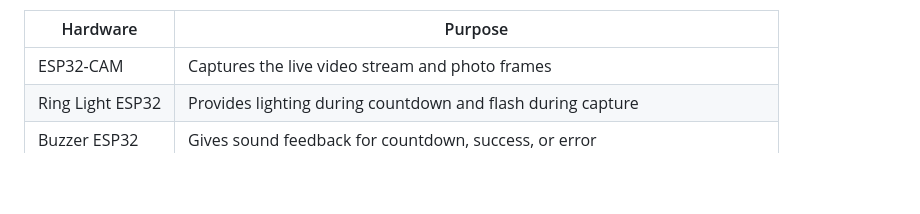
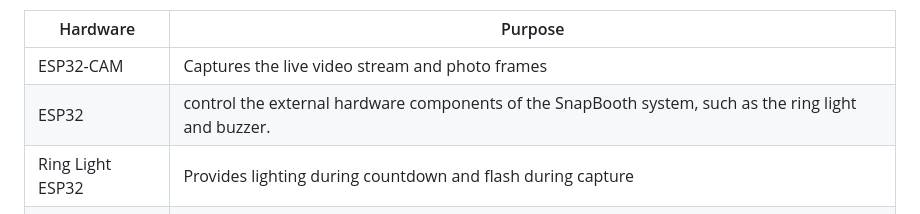
Before and after one commit to sornsomavatey/IoT-Group-6, a Markdown page: Final Project/README.md, the part around one of its changes. Rendered like a GitHub page; blank space fills up the shorter version.

```diff
--- a/Final Project/README.md
+++ b/Final Project/README.md
@@ -43,6 +54,7 @@ SnapBooth uses several hardware components connected through a local Wi-Fi netwo
 | Hardware | Purpose |
 |---|---|
 | ESP32-CAM | Captures the live video stream and photo frames |
+| ESP32 | control the external hardware components of the SnapBooth system, such as the ring light and buzzer. |
 | Ring Light ESP32 | Provides lighting during countdown and flash during capture |
 | Buzzer ESP32 | Gives sound feedback for countdown, success, or error |
 | Host PC | Runs Flask server, gesture detection, photo processing, and Telegram delivery |
```
Also changed, not shown: other parts of Final Project/README.md (+17 -0 lines).
